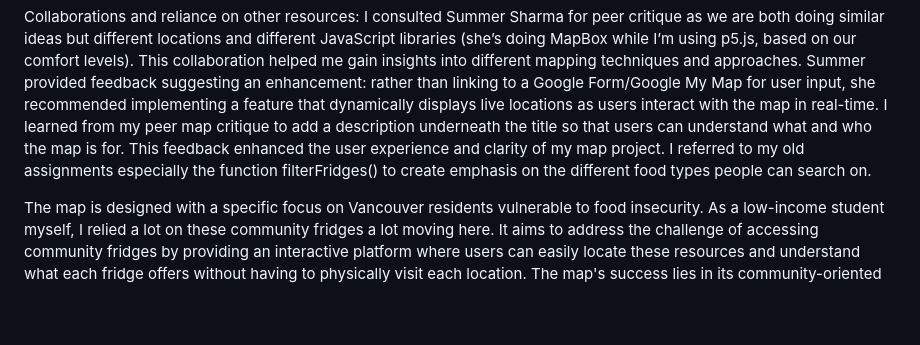
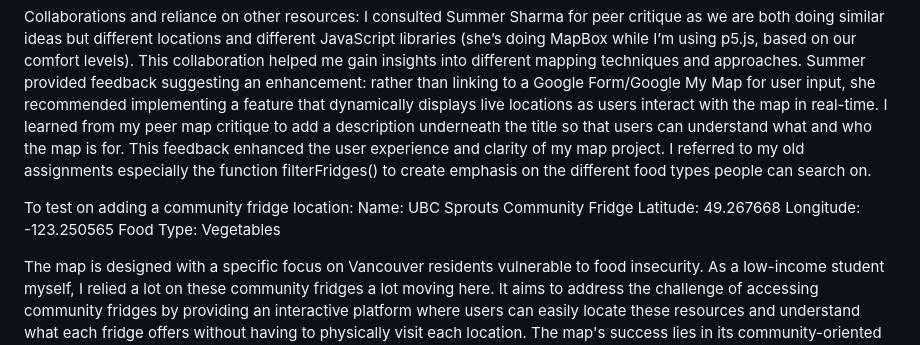
Before and after one commit to nursabrinaqistina/lab-2, a Markdown page: README.md, the part around the change. Drawn GitHub-style; blank space fills up the shorter version.

```diff
--- a/README.md
+++ b/README.md
@@ -7,6 +7,12 @@ Link to map: https://editor.p5js.org/sabrinaqistina/full/7YI_PIacO
 
 Collaborations and reliance on other resources: I consulted Summer Sharma for peer critique as we are both doing similar ideas but different locations and different JavaScript libraries (she’s doing MapBox while I’m using p5.js, based on our comfort levels). This collaboration helped me gain insights into different mapping techniques and approaches. Summer provided feedback suggesting an enhancement: rather than linking to a Google Form/Google My Map for user input, she recommended implementing a feature that dynamically displays live locations as users interact with the map in real-time. I learned from my peer map critique to add a description underneath the title so that users can understand what and who the map is for. This feedback enhanced the user experience and clarity of my map project. I referred to my old assignments especially the function filterFridges() to create emphasis on the different food types people can search on.
 
+To test on adding a community fridge location:
+Name: UBC Sprouts Community Fridge
+Latitude: 49.267668
+Longitude: -123.250565
+Food Type: Vegetables
+
 The map is designed with a specific focus on Vancouver residents vulnerable to food insecurity. As a low-income student myself, I relied a lot on these community fridges a lot moving here. It aims to address the challenge of accessing community fridges by providing an interactive platform where users can easily locate these resources and understand what each fridge offers without having to physically visit each location. The map's success lies in its community-oriented approach and user-friendly design, catering to the needs of both those seeking food resources and those contributing to the fridges.
 
 In the design and iteration process, I first identified existing community fridges in Vancouver and then focused on developing a map that enhances accessibility and communication regarding these resources. This involved implementing advanced search and filtering options to allow users to find fridges based on various food group criteria (e.g. vegetables, meat, or bread) as well as incorporating a user contributions feature for adding a community fridge.
```
